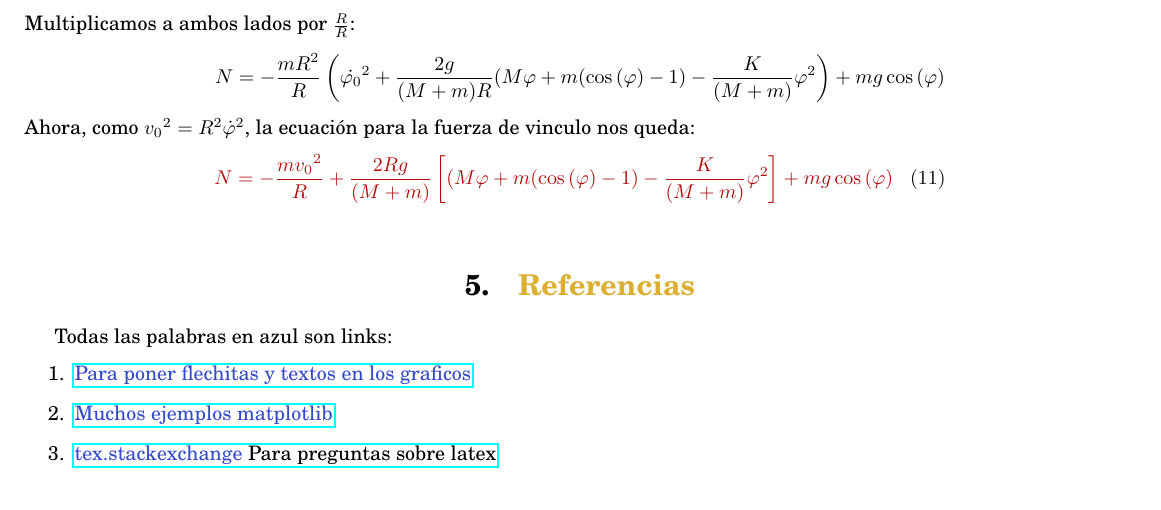
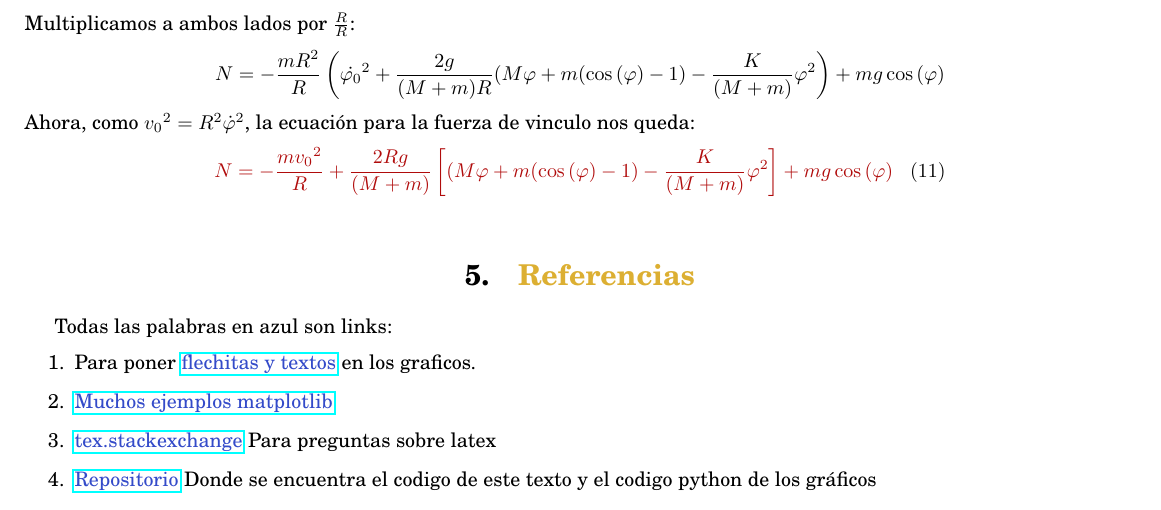
Before and after one commit to remusezequiel/Apuntes-Varios-Propios, a LaTeX problem sheet (Tarea_3/Codigo_Latex/tarea3.tex): part of page 6 of 6, cut so that both start at the same text. Compiled offline with pdfLaTeX.

Commit message:
Subida Tarea_3

```diff
--- a/Tarea_3/Codigo_Latex/tarea3.tex
+++ b/Tarea_3/Codigo_Latex/tarea3.tex
@@ -288,10 +288,10 @@ Ahora, como ${v_0}^2 = R^2 \dot{\varphi}^2$, la ecuación para la fuerza de vinc
 \coloredsection{MetallicGold}{Referencias}
 Todas las palabras en azul son links:
 \begin{enumerate}
-\item \href{https://matplotlib.org/tutorials/text/text_intro.html#sphx-glr-tutorials-text-text-intro-py}{\azul{Para poner flechitas y textos en los graficos}}
+\item Para poner \href{https://matplotlib.org/tutorials/text/text_intro.html#sphx-glr-tutorials-text-text-intro-py}{\azul{flechitas y textos}} en los graficos.
 \item \href{https://het.as.utexas.edu/HET/Software/Matplotlib/examples/index.html}{\azul{Muchos ejemplos matplotlib}}
-\item \href{https://tex.stackexchange.com/}{\azul{tex.stackexchange} Para preguntas sobre latex}
-
+\item \href{https://tex.stackexchange.com/}{\azul{tex.stackexchange}} Para preguntas sobre latex
+\item \href{https://github.com/remusezequiel/Apuntes-Varios-Propios/tree/master/Tarea_3}{\azul{Repositorio}} Donde se encuentra el codigo de este texto y el codigo python de los gráficos
 \end{enumerate}
 
 
```
Also changed, not shown: Tarea_3/Codigo_Latex/tarea3.pdf, 2 other files.
